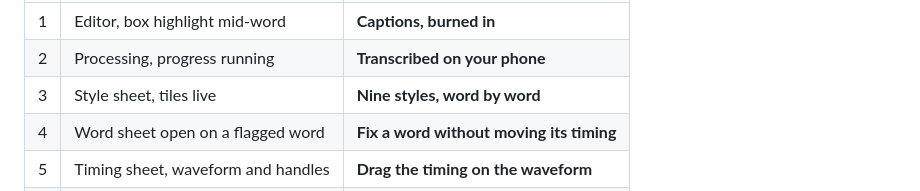
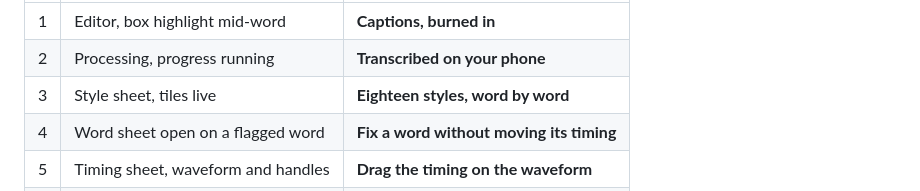
Before and after one commit to dennistjahyadi/captionfy, a Markdown page: STORE-ASSETS.md, the part around the change. Rendered like a GitHub page.

```diff
--- a/STORE-ASSETS.md
+++ b/STORE-ASSETS.md
@@ -237,7 +237,7 @@ description:
 |---|---|---|
 | 1 | Editor, box highlight mid-word | **Captions, burned in** |
 | 2 | Processing, progress running | **Transcribed on your phone** |
-| 3 | Style sheet, tiles live | **Nine styles, word by word** |
+| 3 | Style sheet, tiles live | **Eighteen styles, word by word** |
 | 4 | Word sheet open on a flagged word | **Fix a word without moving its timing** |
 | 5 | Timing sheet, waveform and handles | **Drag the timing on the waveform** |
 | 6 | Dictionary list | **Teach it how you spell your name** |
```
Also changed, not shown: PLAY-CONSOLE.md (+44 -3 lines).
